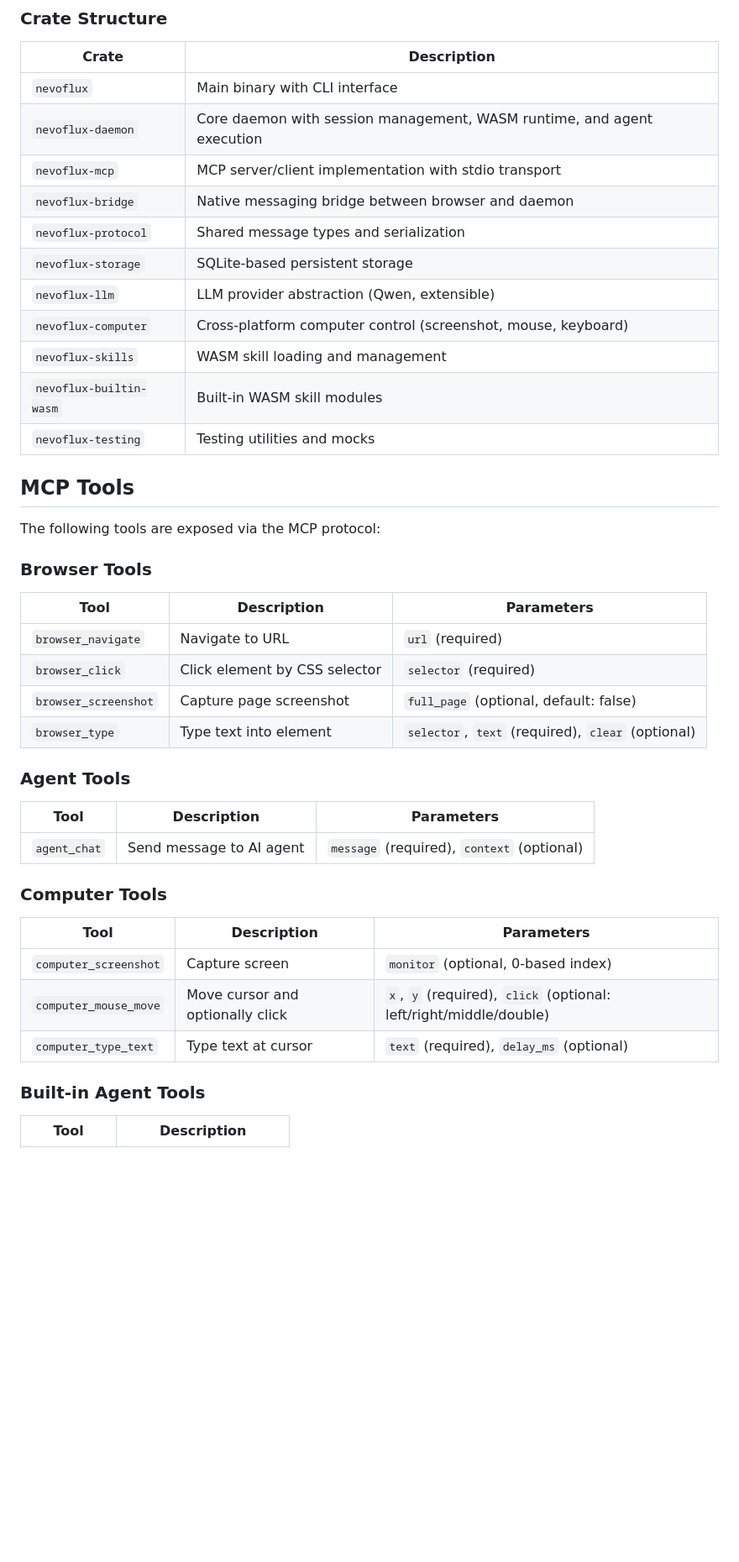
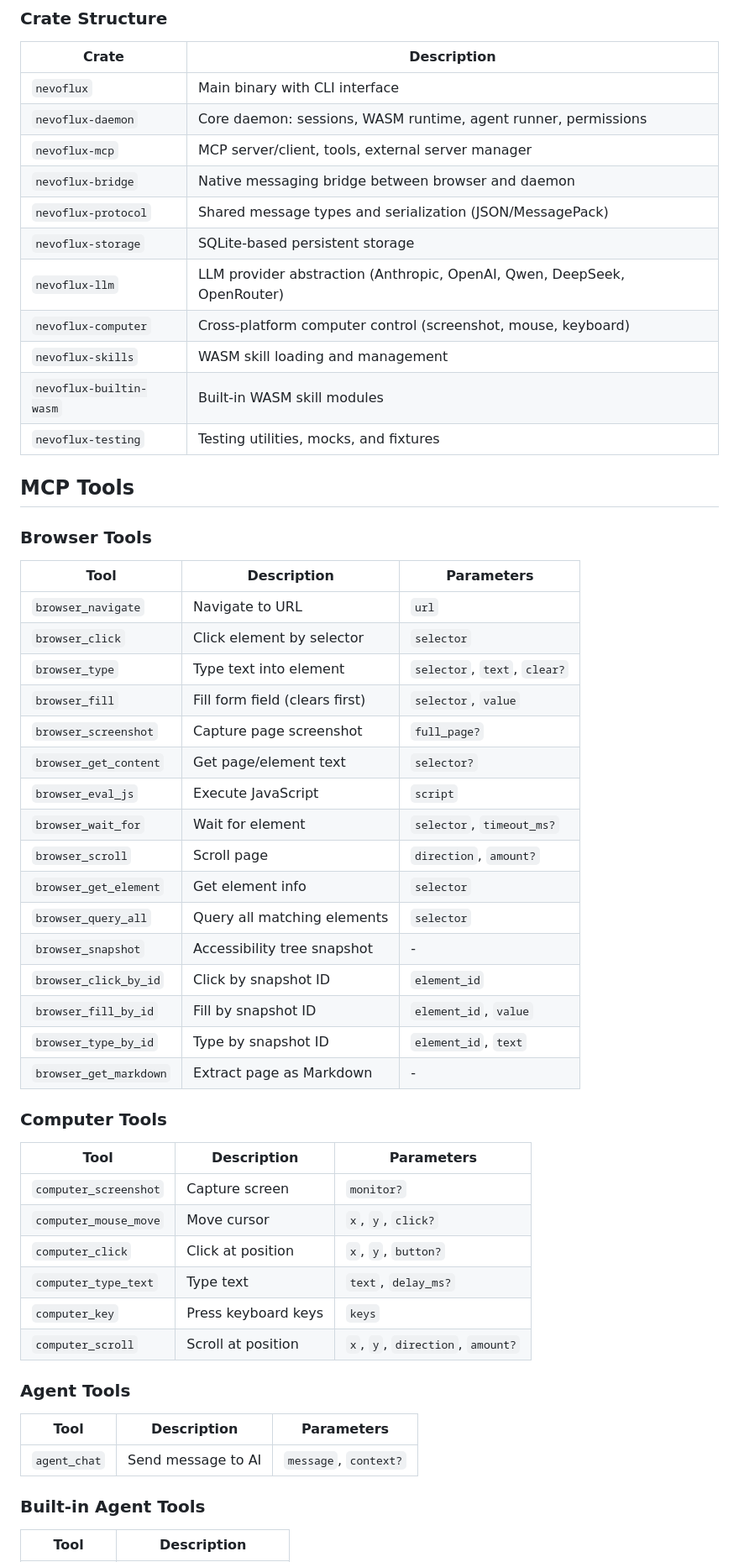
Before and after one commit to nevoflux-browser/nevoflux-agent, a Markdown page: README.md, the part around one of its changes. Shown at 84% size. Rendered like a GitHub page; blank space fills up the shorter version.

```diff
--- a/README.md
+++ b/README.md
@@ -183,43 +163,56 @@ nevoflux setup
 | Crate | Description |
 |-------|-------------|
 | `nevoflux` | Main binary with CLI interface |
-| `nevoflux-daemon` | Core daemon with session management, WASM runtime, and agent execution |
-| `nevoflux-mcp` | MCP server/client implementation with stdio transport |
+| `nevoflux-daemon` | Core daemon: sessions, WASM runtime, agent runner, permissions |
+| `nevoflux-mcp` | MCP server/client, tools, external server manager |
 | `nevoflux-bridge` | Native messaging bridge between browser and daemon |
-| `nevoflux-protocol` | Shared message types and serialization |
+| `nevoflux-protocol` | Shared message types and serialization (JSON/MessagePack) |
 | `nevoflux-storage` | SQLite-based persistent storage |
-| `nevoflux-llm` | LLM provider abstraction (Qwen, extensible) |
+| `nevoflux-llm` | LLM provider abstraction (Anthropic, OpenAI, Qwen, DeepSeek, OpenRouter) |
 | `nevoflux-computer` | Cross-platform computer control (screenshot, mouse, keyboard) |
 | `nevoflux-skills` | WASM skill loading and management |
 | `nevoflux-builtin-wasm` | Built-in WASM skill modules |
-| `nevoflux-testing` | Testing utilities and mocks |
+| `nevoflux-testing` | Testing utilities, mocks, and fixtures |
 
 ## MCP Tools
-
-The following tools are exposed via the MCP protocol:
 
 ### Browser Tools
 
 | Tool | Description | Parameters |
 |------|-------------|------------|
-| `browser_navigate` | Navigate to URL | `url` (required) |
-| `browser_click` | Click element by CSS selector | `selector` (required) |
-| `browser_screenshot` | Capture page screenshot | `full_page` (optional, default: false) |
-| `browser_type` | Type text into element | `selector`, `text` (required), `clear` (optional) |
+| `browser_navigate` | Navigate to URL | `url` |
+| `browser_click` | Click element by selector | `selector` |
+| `browser_type` | Type text into element | `selector`, `text`, `clear?` |
+| `browser_fill` | Fill form field (clears first) | `selector`, `value` |
+| `browser_screenshot` | Capture page screenshot | `full_page?` |
+| `browser_get_content` | Get page/element text | `selector?` |
+| `browser_eval_js` | Execute JavaScript | `script` |
+| `browser_wait_for` | Wait for element | `selector`, `timeout_ms?` |
+| `browser_scroll` | Scroll page | `direction`, `amount?` |
+| `browser_get_element` | Get element info | `selector` |
+| `browser_query_all` | Query all matching elements | `selector` |
+| `browser_snapshot` | Accessibility tree snapshot | - |
+| `browser_click_by_id` | Click by snapshot ID | `element_id` |
+| `browser_fill_by_id` | Fill by snapshot ID | `element_id`, `value` |
+| `browser_type_by_id` | Type by snapshot ID | `element_id`, `text` |
+| `browser_get_markdown` | Extract page as Markdown | - |
+
+### Computer Tools
+
+| Tool | Description | Parameters |
+|------|-------------|------------|
+| `computer_screenshot` | Capture screen | `monitor?` |
+| `computer_mouse_move` | Move cursor | `x`, `y`, `click?` |
+| `computer_click` | Click at position | `x`, `y`, `button?` |
+| `computer_type_text` | Type text | `text`, `delay_ms?` |
+| `computer_key` | Press keyboard keys | `keys` |
+| `computer_scroll` | Scroll at position | `x`, `y`, `direction`, `amount?` |
 
 ### Agent Tools
 
 | Tool | Description | Parameters |
 |------|-------------|------------|
-| `agent_chat` | Send message to AI agent | `message` (required), `context` (optional) |
-
-### Computer Tools
-
-| Tool | Description | Parameters |
-|------|-------------|------------|
-| `computer_screenshot` | Capture screen | `monitor` (optional, 0-based index) |
-| `computer_mouse_move` | Move cursor and optionally click | `x`, `y` (required), `click` (optional: left/right/middle/double) |
-| `computer_type_text` | Type text at cursor | `text` (required), `delay_ms` (optional) |
+| `agent_chat` | Send message to AI | `message`, `context?` |
 
 ### Built-in Agent Tools
 
```
Also changed, not shown: other parts of README.md (+90 -86 lines).
